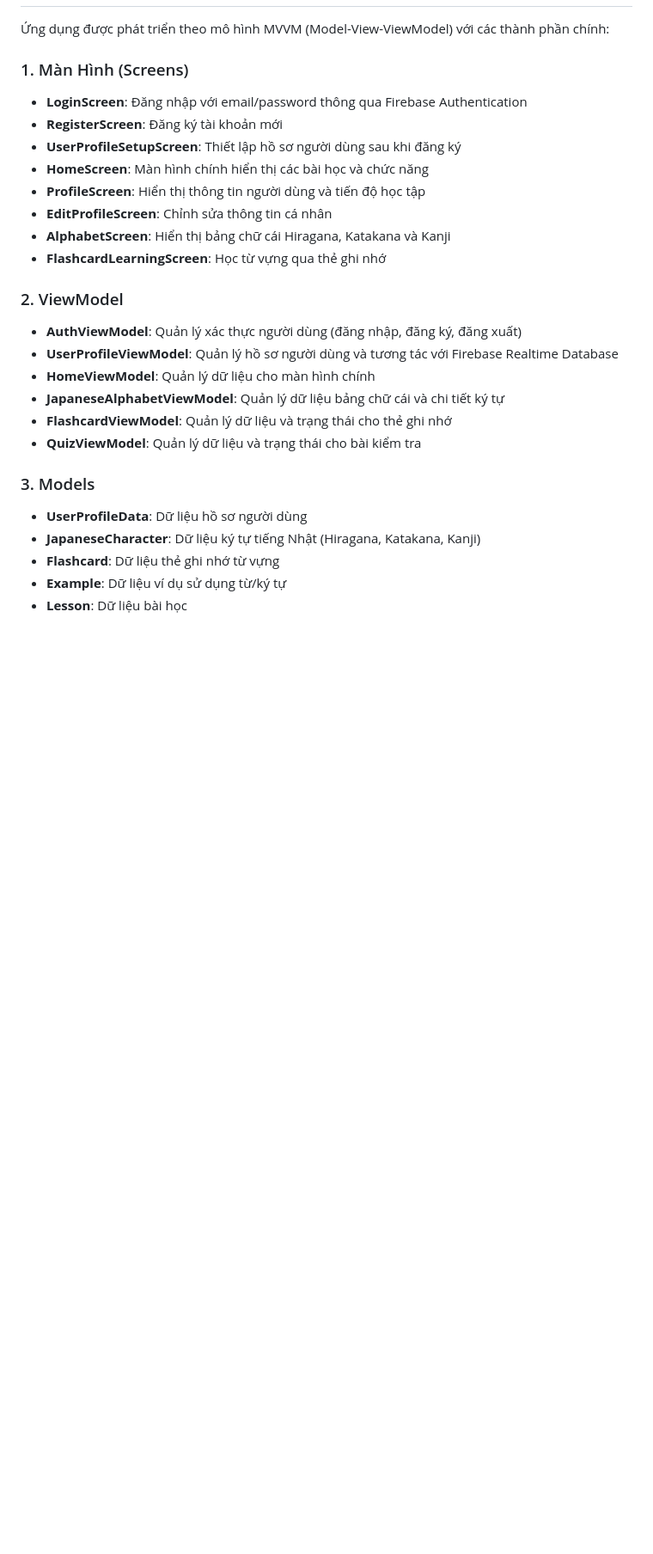
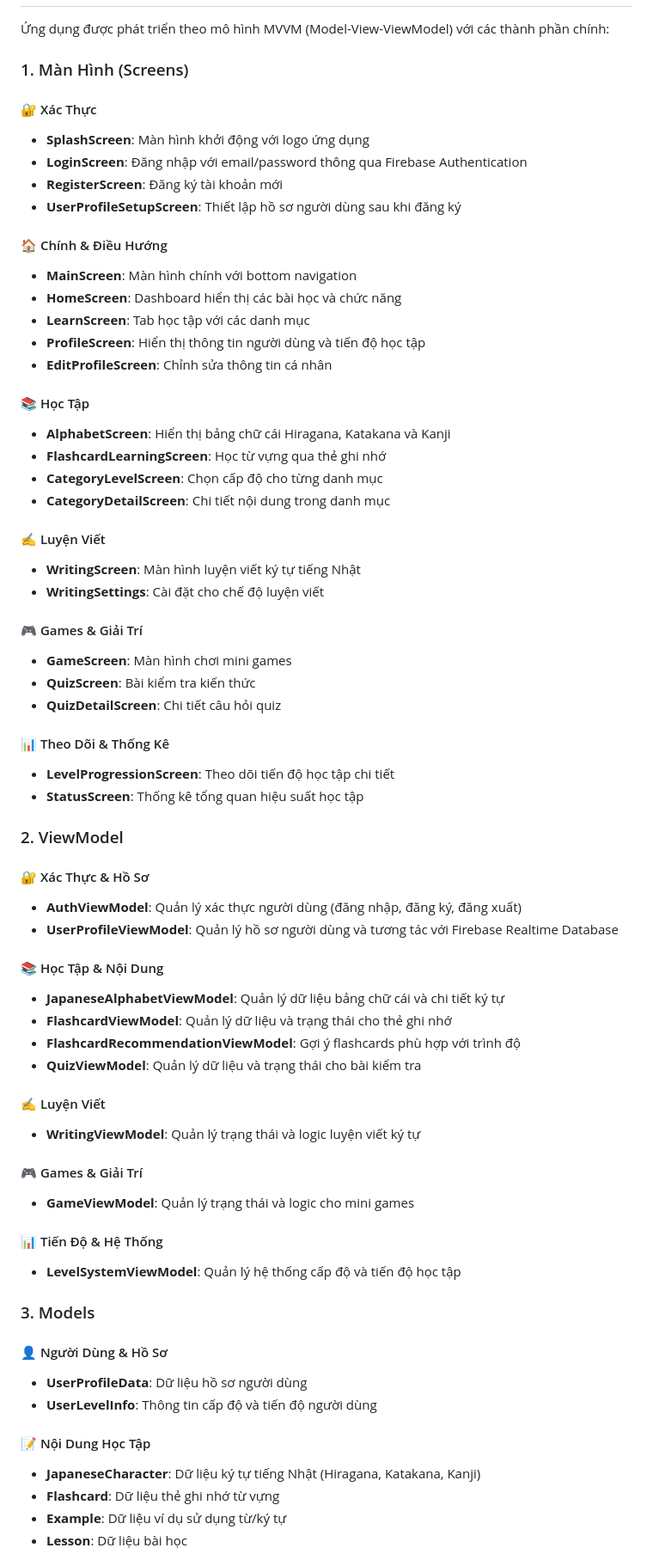
Before and after one commit to LeDat2011/androidApp, a Markdown page: docs/README.md, the part around the change printed below. Shown: that part at 86% size. Rendered like a GitHub page; blank space fills up the shorter version.

```diff
--- a/docs/README.md
+++ b/docs/README.md
@@ -47,27 +47,66 @@ Thư mục này chứa các tài liệu về thiết kế và cấu trúc ứng
 
 ### 1. Màn Hình (Screens)
 
+#### 🔐 Xác Thực
+- **SplashScreen**: Màn hình khởi động với logo ứng dụng
 - **LoginScreen**: Đăng nhập với email/password thông qua Firebase Authentication
 - **RegisterScreen**: Đăng ký tài khoản mới
 - **UserProfileSetupScreen**: Thiết lập hồ sơ người dùng sau khi đăng ký
-- **HomeScreen**: Màn hình chính hiển thị các bài học và chức năng
+
+#### 🏠 Chính & Điều Hướng
+- **MainScreen**: Màn hình chính với bottom navigation
+- **HomeScreen**: Dashboard hiển thị các bài học và chức năng
+- **LearnScreen**: Tab học tập với các danh mục
 - **ProfileScreen**: Hiển thị thông tin người dùng và tiến độ học tập
 - **EditProfileScreen**: Chỉnh sửa thông tin cá nhân
+
+#### 📚 Học Tập
 - **AlphabetScreen**: Hiển thị bảng chữ cái Hiragana, Katakana và Kanji
 - **FlashcardLearningScreen**: Học từ vựng qua thẻ ghi nhớ
+- **CategoryLevelScreen**: Chọn cấp độ cho từng danh mục
+- **CategoryDetailScreen**: Chi tiết nội dung trong danh mục
+
+#### ✍️ Luyện Viết
+- **WritingScreen**: Màn hình luyện viết ký tự tiếng Nhật
+- **WritingSettings**: Cài đặt cho chế độ luyện viết
+
+#### 🎮 Games & Giải Trí
+- **GameScreen**: Màn hình chơi mini games
+- **QuizScreen**: Bài kiểm tra kiến thức
+- **QuizDetailScreen**: Chi tiết câu hỏi quiz
+
+#### 📊 Theo Dõi & Thống Kê
+- **LevelProgressionScreen**: Theo dõi tiến độ học tập chi tiết
+- **StatusScreen**: Thống kê tổng quan hiệu suất học tập
 
 ### 2. ViewModel
 
+#### 🔐 Xác Thực & Hồ Sơ
 - **AuthViewModel**: Quản lý xác thực người dùng (đăng nhập, đăng ký, đăng xuất)
 - **UserProfileViewModel**: Quản lý hồ sơ người dùng và tương tác với Firebase Realtime Database
-- **HomeViewModel**: Quản lý dữ liệu cho màn hình chính
+
+#### 📚 Học Tập & Nội Dung
 - **JapaneseAlphabetViewModel**: Quản lý dữ liệu bảng chữ cái và chi tiết ký tự
 - **FlashcardViewModel**: Quản lý dữ liệu và trạng thái cho thẻ ghi nhớ
+- **FlashcardRecommendationViewModel**: Gợi ý flashcards phù hợp với trình độ
 - **QuizViewModel**: Quản lý dữ liệu và trạng thái cho bài kiểm tra
+
+#### ✍️ Luyện Viết
+- **WritingViewModel**: Quản lý trạng thái và logic luyện viết ký tự
+
+#### 🎮 Games & Giải Trí
+- **GameViewModel**: Quản lý trạng thái và logic cho mini games
+
+#### 📊 Tiến Độ & Hệ Thống
+- **LevelSystemViewModel**: Quản lý hệ thống cấp độ và tiến độ học tập
 
 ### 3. Models
 
+#### 👤 Người Dùng & Hồ Sơ
 - **UserProfileData**: Dữ liệu hồ sơ người dùng
+- **UserLevelInfo**: Thông tin cấp độ và tiến độ người dùng
+
+#### 📝 Nội Dung Học Tập
 - **JapaneseCharacter**: Dữ liệu ký tự tiếng Nhật (Hiragana, Katakana, Kanji)
 - **Flashcard**: Dữ liệu thẻ ghi nhớ từ vựng
 - **Example**: Dữ liệu ví dụ sử dụng từ/ký tự
```
Also changed, not shown: other parts of docs/README.md (+85 -14 lines).
